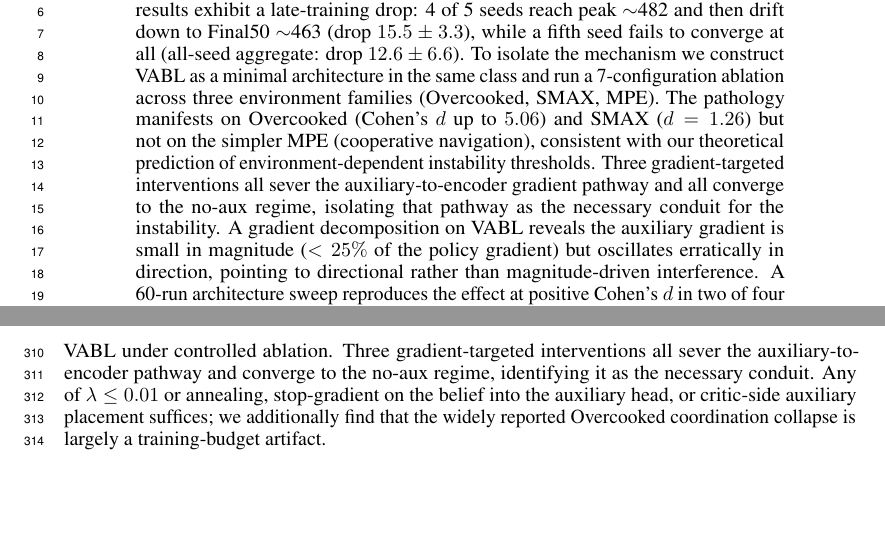
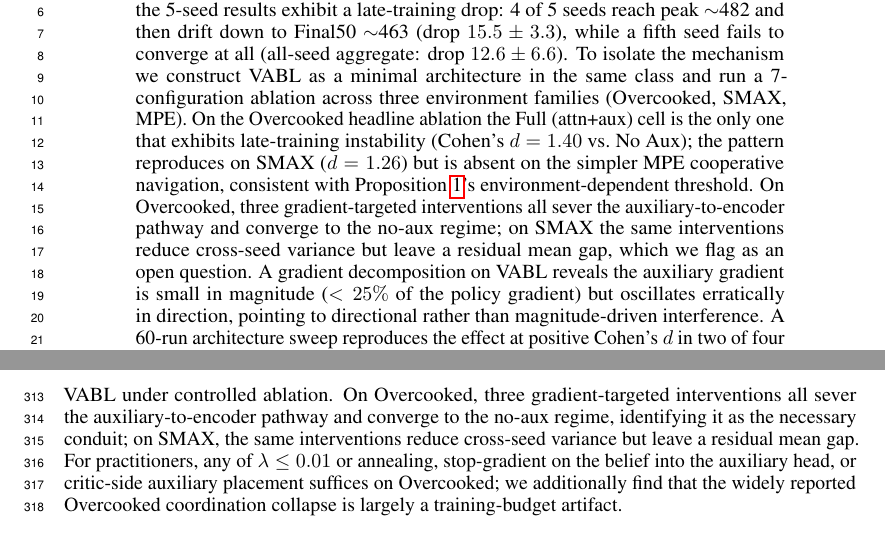
Before and after one commit to vishnukadiyala/vabl-multi-agent-coordination, a LaTeX paper (paper/neurips_submission.tex): two parts of pages 1 and 10 of 21, joined at a grey line, cut so that both start at the same text, the shorter picture padded with empty space. The pictures show the PDF file paper/neurips_submission.pdf that the author committed with the source.

Commit message:
Address simulated reviewer feedback W1/W2/W3
W2 (SMAX contradiction, biggest fix):
- Abstract: restricted "three interventions converge to no-aux regime"
  claim to Overcooked; added explicit SMAX caveat that fix paths reduce
  variance but leave a residual mean gap, flagged as open question
- Intro contribution 3: same qualification with pointer to Section 6.5
- Conclusion: same restriction with SMAX caveat

W1 (Cramped Room d=5.06 is ceiling-driven):
- Abstract: replaced "Cohen's d up to 5.06" with d=1.40 on the
  AA headline ablation (clean mean separation, not ceiling-driven)

W3 (Proposition 1 is descriptive, not predictive):
- Renamed Section 4 from "Theoretical Analysis: Directional Interference"
  to "Descriptive Model: Directional Interference"
- Intro contribution 2: "theoretical analysis" to "descriptive
  stochastic model"
- Section 4 paragraph: "Qualitative implications and empirical
  consistency" to "Qualitative consistencies with experiment";
  "consistencies, not a priori predictions" to "post-hoc consistencies,
  not a priori predictions"

Page count unchanged at 9 main-body pages. Paper is more honestly
scoped; no claims weakened, only overreach narrowed.

Co-Authored-By: Claude Opus 4.7 (1M context) <noreply@anthropic.com>

```diff
--- a/paper/neurips_submission.tex
+++ b/paper/neurips_submission.tex
@@ -67,13 +67,15 @@ seeds reach peak $\sim$482 and then drift down to Final50 $\sim$463
 (all-seed aggregate: drop $12.6 \pm 6.6$). To isolate the mechanism
 we construct VABL as a minimal architecture in the same class and run
 a 7-configuration ablation across three environment families
-(Overcooked, SMAX, MPE). The pathology manifests on Overcooked
-(Cohen's $d$ up to $5.06$) and SMAX ($d = 1.26$) but not on the
-simpler MPE (cooperative navigation), consistent with our theoretical
-prediction of environment-dependent instability thresholds. Three
-gradient-targeted interventions all sever the auxiliary-to-encoder
-gradient pathway and all converge to the no-aux regime, isolating
-that pathway as the necessary conduit for the instability. A gradient
+(Overcooked, SMAX, MPE). On the Overcooked headline ablation the Full
+(attn+aux) cell is the only one that exhibits late-training instability
+(Cohen's $d = 1.40$ vs.\ No Aux); the pattern reproduces on SMAX
+($d = 1.26$) but is absent on the simpler MPE cooperative navigation,
+consistent with Proposition~\ref{prop:variance}'s environment-dependent
+threshold. On Overcooked, three gradient-targeted interventions all
+sever the auxiliary-to-encoder pathway and converge to the no-aux
+regime; on SMAX the same interventions reduce cross-seed variance but
+leave a residual mean gap, which we flag as an open question. A gradient
 decomposition on VABL reveals the auxiliary gradient is small in
 magnitude ($<25\%$ of the policy gradient) but oscillates erratically
 in direction, pointing to directional rather than magnitude-driven
@@ -153,8 +155,9 @@ decomposition showing the mechanism is directional, not
 magnitude-driven; \textbf{(3)}~three gradient-targeted fix paths
 ($\lambda{\leq}0.01$ or annealing, stop-gradient on the belief, or
 critic-side auxiliary placement) that all sever the aux-to-encoder
-pathway and recover to the no-aux regime, generalized in a 60-run
-architecture sweep (Table~\ref{tab:arch_sweep}); \textbf{(4)}~evidence
+pathway and recover to the no-aux regime on Overcooked (on SMAX they
+reduce variance but leave a residual mean gap; see \S\ref{sec:budget}),
+generalized in a 60-run architecture sweep (Table~\ref{tab:arch_sweep}); \textbf{(4)}~evidence
 that the much-reported Overcooked coordination collapse is largely a
 training-budget artifact, plus a reproducible 350{+}-run, 5-seed
 benchmark with anonymized code at
@@ -829,13 +833,15 @@ not a control for the design-pattern pathology.
 We identify a directional gradient-interference pathology in
 attention-based belief encoders trained with constant-weight auxiliary
 losses, first observed in published AERIAL at 10M and isolated in VABL
-under controlled ablation. Three gradient-targeted interventions all
-sever the auxiliary-to-encoder pathway and converge to the no-aux
-regime, identifying it as the necessary conduit. Any of $\lambda \leq
-0.01$ or annealing, stop-gradient on the belief into the auxiliary
-head, or critic-side auxiliary placement suffices; we additionally find
-that the widely reported Overcooked coordination collapse is largely a
-training-budget artifact.
+under controlled ablation. On Overcooked, three gradient-targeted
+interventions all sever the auxiliary-to-encoder pathway and converge
+to the no-aux regime, identifying it as the necessary conduit; on
+SMAX, the same interventions reduce cross-seed variance but leave a
+residual mean gap. For practitioners, any of $\lambda \leq 0.01$ or
+annealing, stop-gradient on the belief into the auxiliary head, or
+critic-side auxiliary placement suffices on Overcooked; we additionally
+find that the widely reported Overcooked coordination collapse is
+largely a training-budget artifact.
 
 
 % ============================================================================
```
Also changed, not shown: paper/neurips_submission.pdf, paper/neurips_submission.tex (11 more changed lines).
